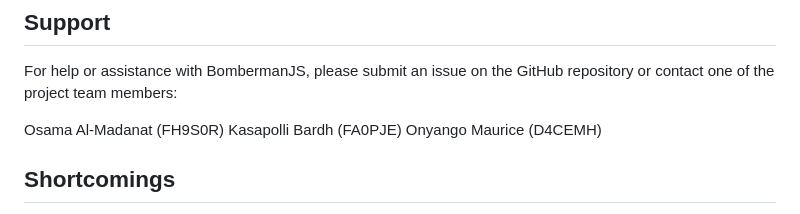
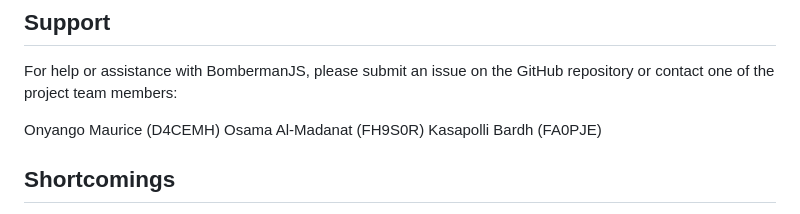
Before and after one commit to redixrevolution/Bomberman-Game, a Markdown page: README.md, the part around the change. Rendered like a GitHub page.

```diff
--- a/README.md
+++ b/README.md
@@ -27,9 +27,10 @@ To play BombermanJS, open the game in a web browser after following the installa
 ## Support
 For help or assistance with BombermanJS, please submit an issue on the GitHub repository or contact one of the project team members:
 
+Onyango Maurice (D4CEMH)
 Osama Al-Madanat (FH9S0R)
 Kasapolli Bardh (FA0PJE)
-Onyango Maurice (D4CEMH)
+
 
 ## Shortcomings
 Absence of Monsters:
```
